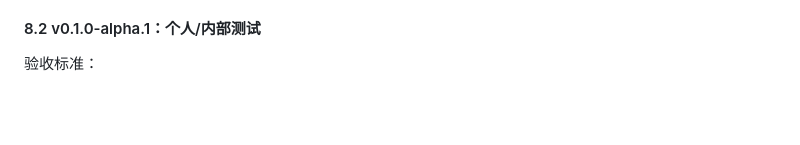
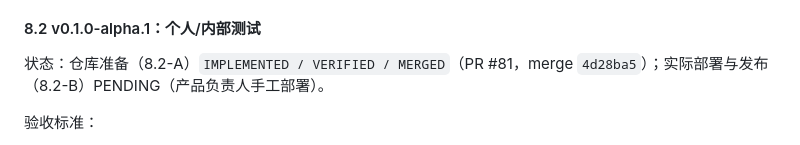
Before and after one commit to AlaxJiangX/earnings-radar, a Markdown page: docs/development-roadmap.md, the part around one of its changes. GitHub-like rendering; blank space fills up the shorter version.

Commit message:
docs(roadmap): mark stage 8.2-A merged, deployment pending
Why:

- Stage 8.2-A (repository preparation) was merged via PR #81, but stage
  8.2 as a whole is not finished: the actual Railway deployment, cloud
  smoke tests and the v0.1.0-alpha.1 tag/Release are executed manually
  by the product owner following docs/deployment.md and close in 8.2-B.
  The roadmap header still said "8.2 not started", which no longer
  reflects reality, so both the header paragraph and the section 8.2
  status line record the repository-preparation part as merged while
  keeping the deployment part explicitly pending.

```diff
--- a/docs/development-roadmap.md
+++ b/docs/development-roadmap.md
@@ -910,6 +910,9 @@ Stage 5.1 实施拆分为两个可独立审查的切片：
 
 #### 8.2 v0.1.0-alpha.1：个人/内部测试
 
+状态：仓库准备（8.2-A）`IMPLEMENTED / VERIFIED / MERGED`（PR #81，merge
+`4d28ba5`）；实际部署与发布（8.2-B）PENDING（产品负责人手工部署）。
+
 验收标准：
 
 - README 能让新用户按 `git clone`、复制 `.env`、`docker compose up` 启动；
```
Also changed, not shown: other parts of docs/development-roadmap.md (+1 -1 lines).
